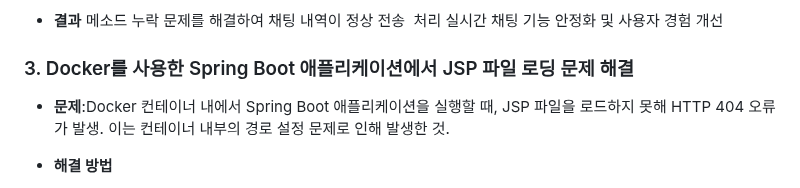
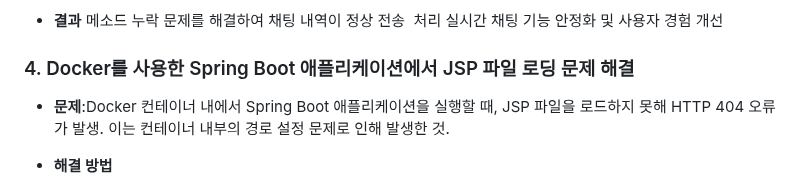
Before and after one commit to ehyunseok/BookFriends_Spring, a Markdown page: README.md, the part around the change. Rendered like a GitHub page.

```diff
--- a/README.md
+++ b/README.md
@@ -265,7 +265,7 @@ https://github.com/ehyunseok/BookFriends_Spring/assets/121013391/efb839db-2d6d-4
   메소드 누락 문제를 해결하여 채팅 내역이 정상 전송  처리
   실시간 채팅 기능 안정화 및 사용자 경험 개선
 
-### 3. Docker를 사용한 Spring Boot 애플리케이션에서 JSP 파일 로딩 문제 해결
+### 4. Docker를 사용한 Spring Boot 애플리케이션에서 JSP 파일 로딩 문제 해결
 - **문제**:Docker 컨테이너 내에서 Spring Boot 애플리케이션을 실행할 때, JSP 파일을 로드하지 못해 HTTP 404 오류가 발생. 이는 컨테이너 내부의 경로 설정 문제로 인해 발생한 것.
 
 - **해결 방법**
```
